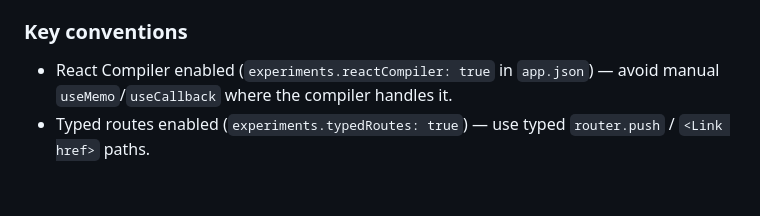
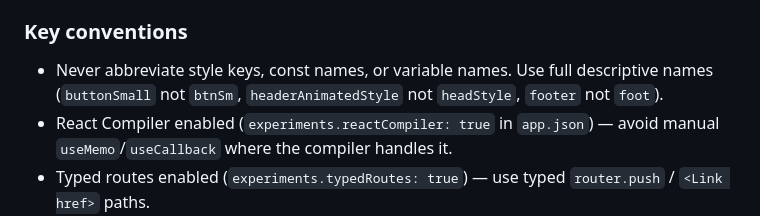
Before and after one commit to MichaelJLarsson/interval-fire, a Markdown page: CLAUDE.md, the part around the change. Rendered like a GitHub page; blank space fills up the shorter version.

Commit message:
Added rule to CLAUDE.md to not abbreviate any props or consts

```diff
--- a/CLAUDE.md
+++ b/CLAUDE.md
@@ -109,6 +109,7 @@ Enforced by `eslint-plugin-simple-import-sort`. Always group imports in this ord
 
 ### Key conventions
 
+- Never abbreviate style keys, const names, or variable names. Use full descriptive names (`buttonSmall` not `btnSm`, `headerAnimatedStyle` not `headStyle`, `footer` not `foot`).
 - React Compiler enabled (`experiments.reactCompiler: true` in `app.json`) — avoid manual `useMemo`/`useCallback` where the compiler handles it.
 - Typed routes enabled (`experiments.typedRoutes: true`) — use typed `router.push` / `<Link href>` paths.
 - Portrait orientation only.
```
